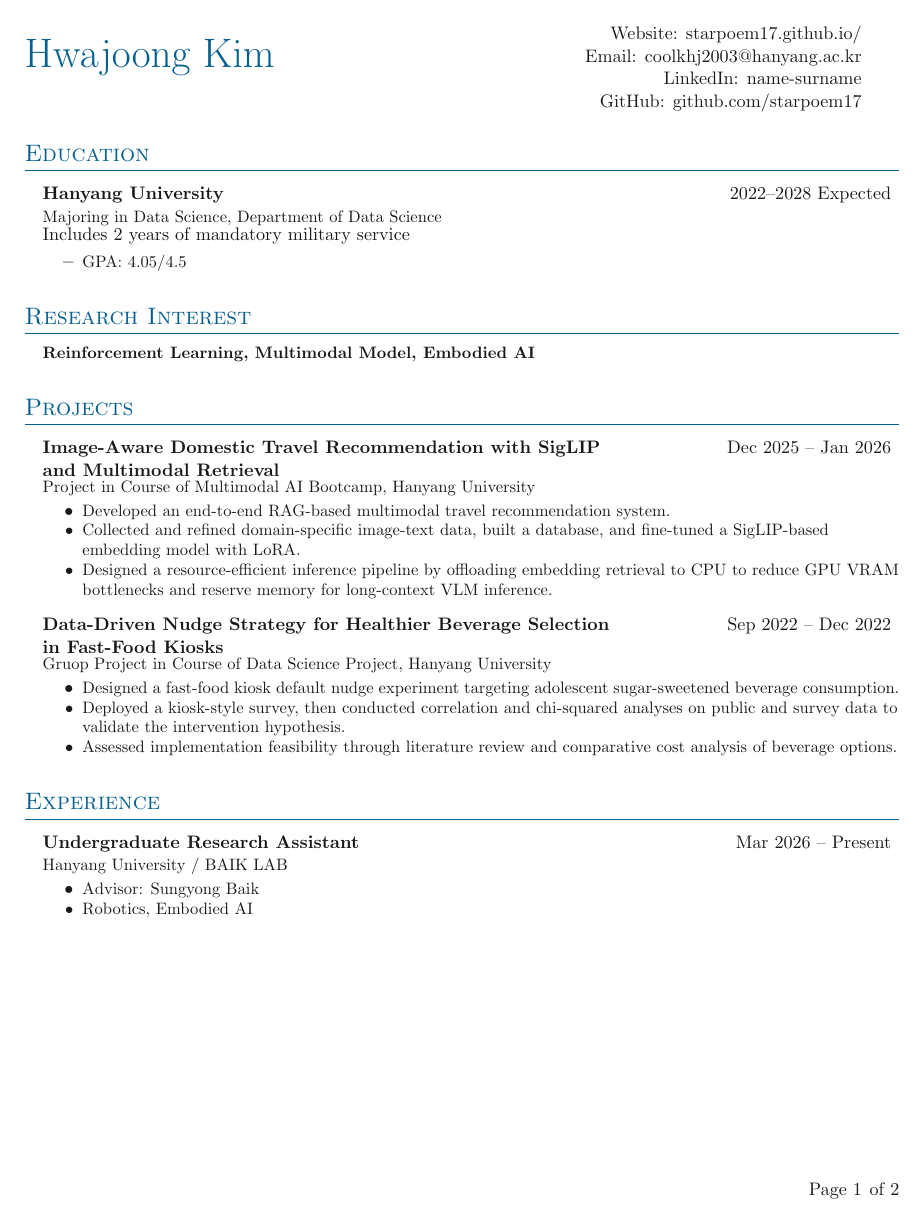
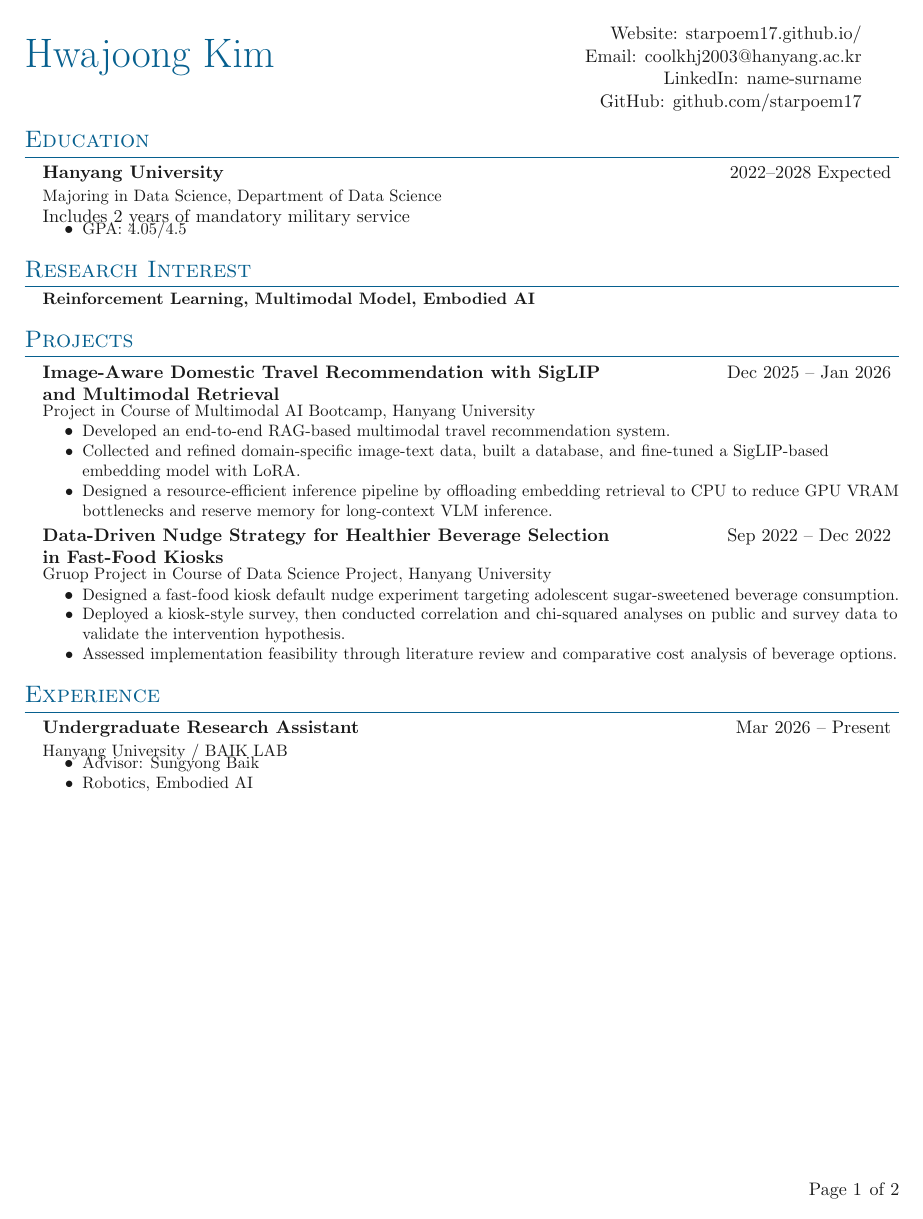
Before and after one commit to starpoem17/cv, a LaTeX document (main.tex, which reads sections/education.tex, simplecv.sty): page 1 of 2. Compiled offline with pdfLaTeX.

Commit message:
vertical space v2

```diff
--- a/sections/education.tex
+++ b/sections/education.tex
@@ -4,11 +4,13 @@
 \outerlist{
 
 \entrybig
-{\textbf{Hanyang University}}{2022\textendash 2028 Expected}
-{Majoring in Data Science, Department of Data Science}{}
-{Includes 2 years of mandatory military service}
+	{\textbf{Hanyang University}}{2022\textendash 2028 Expected}
+	{Majoring in Data Science, Department of Data Science}{}
+	{Includes 2 years of mandatory military service}
+{\renewcommand{\labelitemii}{\textbullet}
 \innerlist{
 	\entry{GPA: 4.05/4.5}
 }
+}
 
 }
--- a/simplecv.sty
+++ b/simplecv.sty
@@ -98,36 +98,53 @@
     #2 \end{multicols}
 }
 
+% Vertical rhythm
+\newlength{\cvSectionTopGap}
+\newlength{\cvSectionGap}
+\newlength{\cvEntryGap}
+\newlength{\cvInnerListGap}
+\newlength{\cvBulletGap}
+\setlength{\cvSectionTopGap}{0.60\baselineskip}
+\setlength{\cvSectionGap}{0.25\baselineskip}
+\setlength{\cvEntryGap}{0.20\baselineskip}
+\setlength{\cvInnerListGap}{-0.35\baselineskip}
+\setlength{\cvBulletGap}{0pt}
+
 % Section titles
 \titleformat{\section}{
-    \scshape\raggedright\Large\color{color-title}}{}{0em}{}[\color{color-title}\titlerule
-    \vspace{-\smallskipamount}]
+    \scshape\raggedright\Large\color{color-title}}{}{0em}{}[\color{color-title}\titlerule]
+\titlespacing*{\section}{0pt}{\cvSectionTopGap}{\cvSectionGap}
 
 % Footer
 \fancyfoot[R]{Page \thepage \hspace{1pt} of \pageref{LastPage}}
 
 % Lists
-\newcommand{\outerlist}[1]{
-    \begin{itemize}[leftmargin=*] #1 \end{itemize}}
-\newcommand{\denseouterlist}[1]{
-    \begin{itemize}[leftmargin=*,itemsep=0pt] #1 \end{itemize}}
-\newcommand{\innerlist}[1]{
-    \begin{itemize}[topsep=0pt,itemsep=0pt,parsep=0pt,partopsep=0pt] #1 \end{itemize}}
-\newcommand{\orderedouterlist}[1]{
-    \begin{enumerate}[leftmargin=*] #1 \end{enumerate}}
+\newcommand{\cventrylistspacing}{\vspace{\cvInnerListGap}}
+\newcommand{\outerlist}[1]{%
+    \begin{itemize}[leftmargin=*,topsep=0pt,itemsep=\cvEntryGap,parsep=0pt,partopsep=0pt] #1 \end{itemize}}
+\newcommand{\denseouterlist}[1]{%
+    \begin{itemize}[leftmargin=*,topsep=0pt,itemsep=\cvEntryGap,parsep=0pt,partopsep=0pt] #1 \end{itemize}}
+\newcommand{\innerlist}[1]{%
+    \begin{itemize}[topsep=0pt,itemsep=\cvBulletGap,parsep=0pt,partopsep=0pt,before=\cventrylistspacing] #1 \end{itemize}}
+\newcommand{\orderedouterlist}[1]{%
+    \begin{enumerate}[leftmargin=*,topsep=0pt,itemsep=\cvEntryGap,parsep=0pt,partopsep=0pt] #1 \end{enumerate}}
 
 % List items
 \newcommand{\entry}[1]{\item\small{#1}}
 \newcommand{\entryextra}[1]{\textcolor{color-detail}{\entry{#1}}}
 \newcommand{\entrylabeled}[2][]{\item[#1]\small{#2}}
 
-\newcommand{\entrymid}[4][]{
-    \item[#1] \small{#2} \hfill \small{#3}
-    \vspace{-\smallskipamount} \item[]\small{\textit{#4}}}
+\newcommand{\entrymid}[4][]{%
+    \item[#1]
+    {\small #2} \hfill {\small #3}\par
+    {\small\textit{#4}}}
 
-\newcommand{\entrybig}[5][]{\item[#1]
+\newcommand{\entrybig}[5][]{%
+    \item[#1]
     \begin{tabularx}{0.97\textwidth}{@{}>{\raggedright\arraybackslash}X r@{}}
-    \parbox[t]{\linewidth}{#2} & #3 \\ {\small#4} & {\small #5} \\ \end{tabularx}\vspace{-2pt}}
+    \parbox[t]{\linewidth}{#2} & #3 \\
+    {\small #4} & {\small #5} \\
+    \end{tabularx}}
 
 % Fill year
 \newcommand{\fillyear}[1]{\phantom{#1}}
```
Also changed, not shown: 4 other files.
